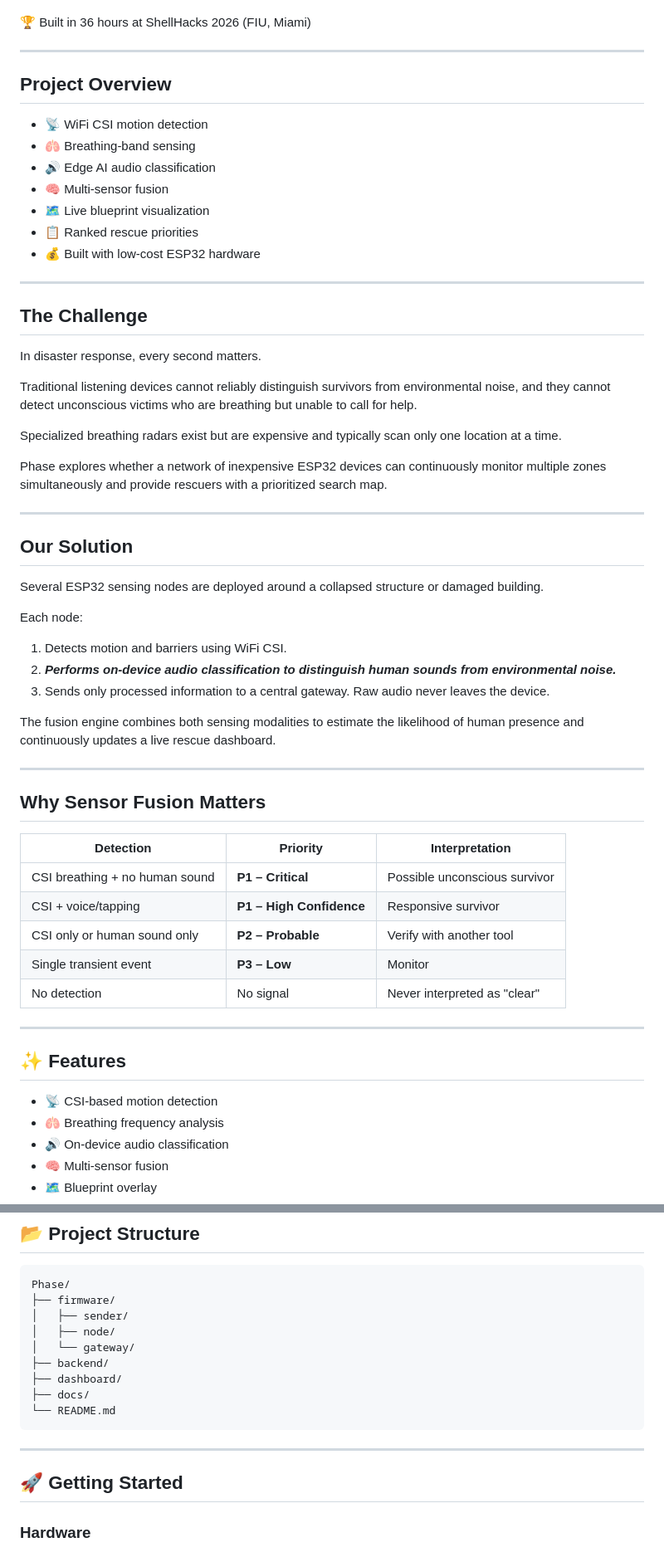
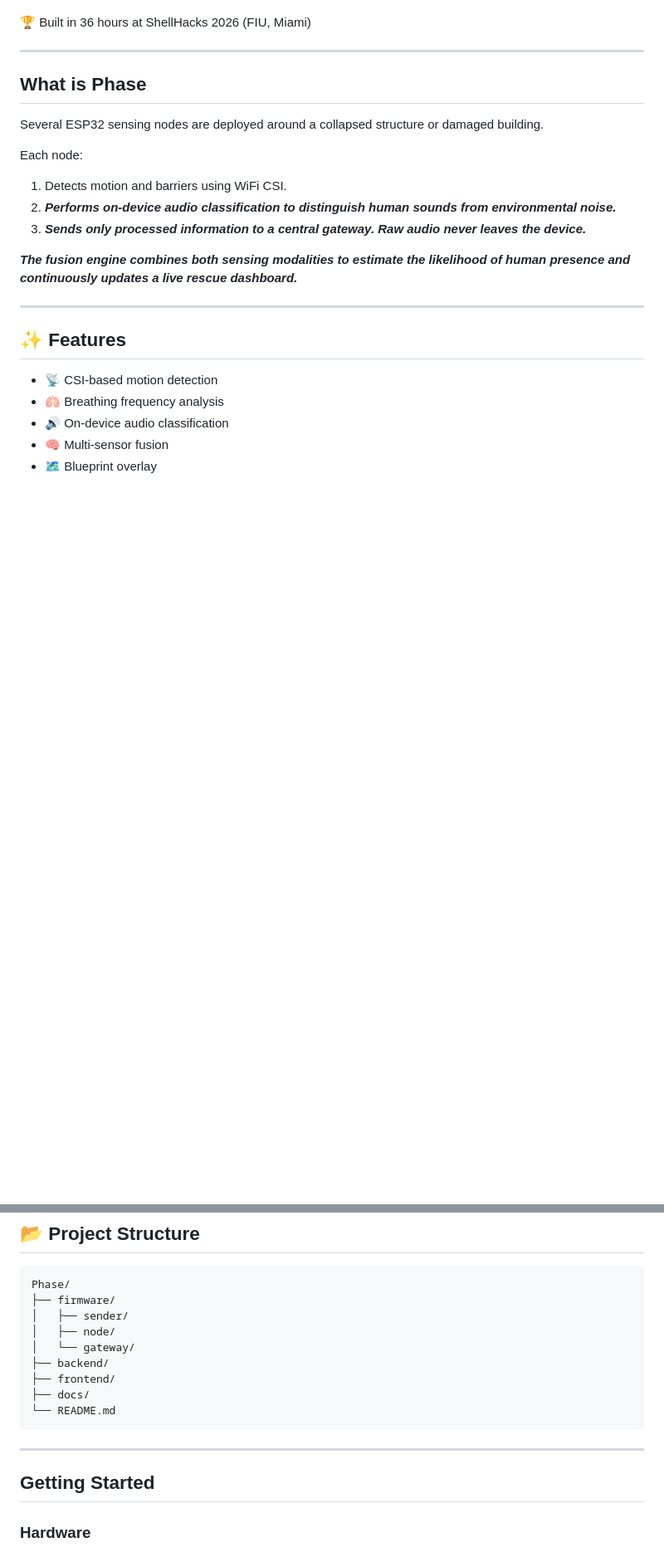
Before and after one commit to EthanLawson20/shellhacks_2026, a Markdown page: README.md, 2 parts joined by grey strips. Shown at 83% size. Rendered like a GitHub page; blank space fills up the shorter version.

````diff
--- a/README.md
+++ b/README.md
@@ -10,31 +10,7 @@ A low-cost ESP32 sensor network that combines WiFi Channel State Information (CS
 
 ---
 
-## Project Overview
-
-- 📡 WiFi CSI motion detection
-- 🫁 Breathing-band sensing
-- 🔊 Edge AI audio classification
-- 🧠 Multi-sensor fusion
-- 🗺️ Live blueprint visualization
-- 📋 Ranked rescue priorities
-- 💰 Built with low-cost ESP32 hardware
-
----
-
-## The Challenge
-
-In disaster response, every second matters.
-
-Traditional listening devices cannot reliably distinguish survivors from environmental noise, and they cannot detect unconscious victims who are breathing but unable to call for help.
-
-Specialized breathing radars exist but are expensive and typically scan only one location at a time.
-
-Phase explores whether a network of inexpensive ESP32 devices can continuously monitor multiple zones simultaneously and provide rescuers with a prioritized search map.
-
----
-
-## Our Solution
+## What is Phase
 
 Several ESP32 sensing nodes are deployed around a collapsed structure or damaged building.
 
@@ -42,21 +18,9 @@ Each node:
 
 1. Detects motion and barriers using WiFi CSI.
 2. ***Performs on-device audio classification to distinguish human sounds from environmental noise.***
-3. Sends only processed information to a central gateway. Raw audio never leaves the device.
+3. ***Sends only processed information to a central gateway. Raw audio never leaves the device.***
 
-The fusion engine combines both sensing modalities to estimate the likelihood of human presence and continuously updates a live rescue dashboard.
-
----
-
-## Why Sensor Fusion Matters
-
-| Detection | Priority | Interpretation |
-|------------|----------|----------------|
-| CSI breathing + no human sound | **P1 – Critical** | Possible unconscious survivor |
-| CSI + voice/tapping | **P1 – High Confidence** | Responsive survivor |
-| CSI only or human sound only | **P2 – Probable** | Verify with another tool |
-| Single transient event | **P3 – Low** | Monitor |
-| No detection | No signal | Never interpreted as "clear" |
+***The fusion engine combines both sensing modalities to estimate the likelihood of human presence and continuously updates a live rescue dashboard.***
 
 ---
 
@@ -127,14 +73,14 @@ Phase/
 │   ├── node/
 │   └── gateway/
 ├── backend/
-├── dashboard/
+├── frontend/
 ├── docs/
 └── README.md
 ```
 
 ---
 
-## 🚀 Getting Started
+## Getting Started
 
 ### Hardware
 
````
Also changed, not shown: other parts of README.md (+19 -84 lines).
